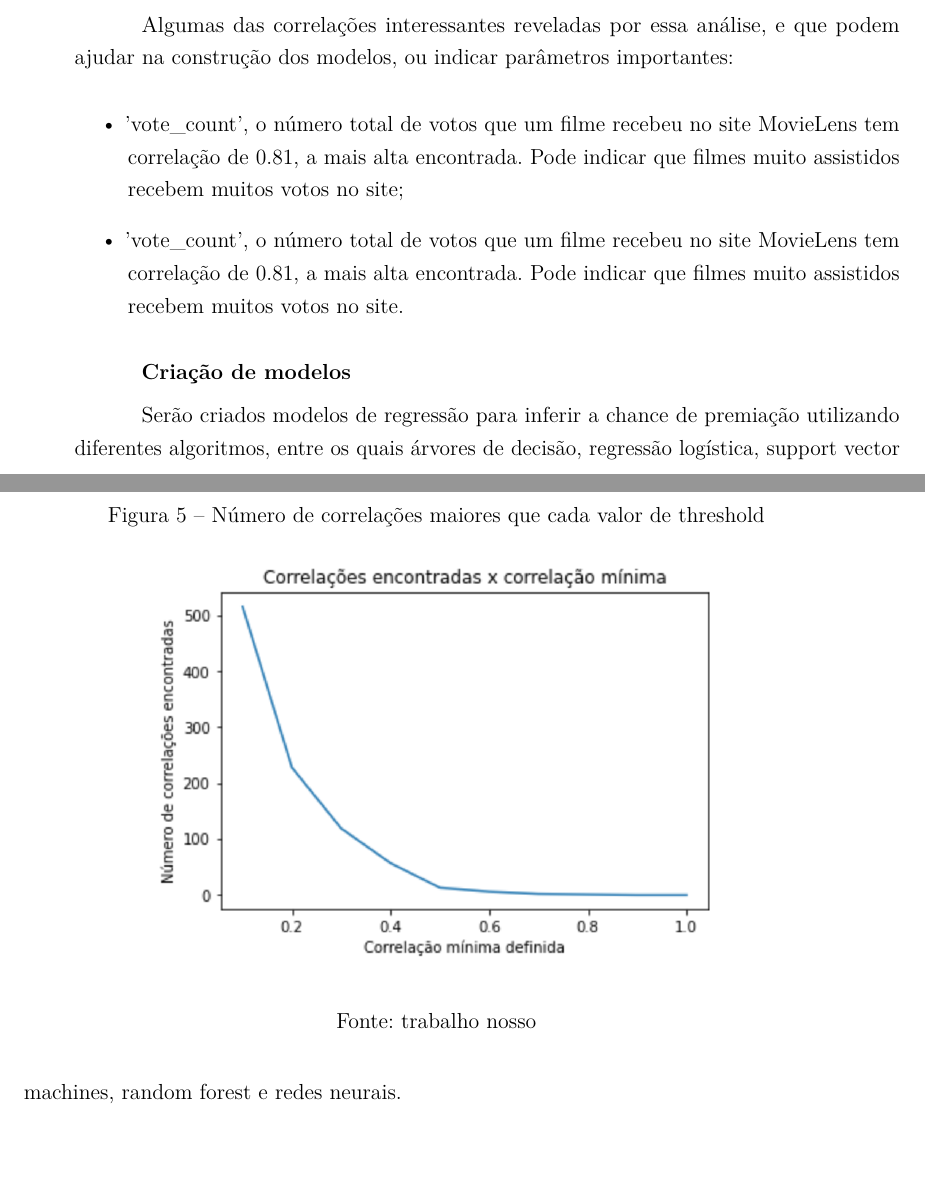
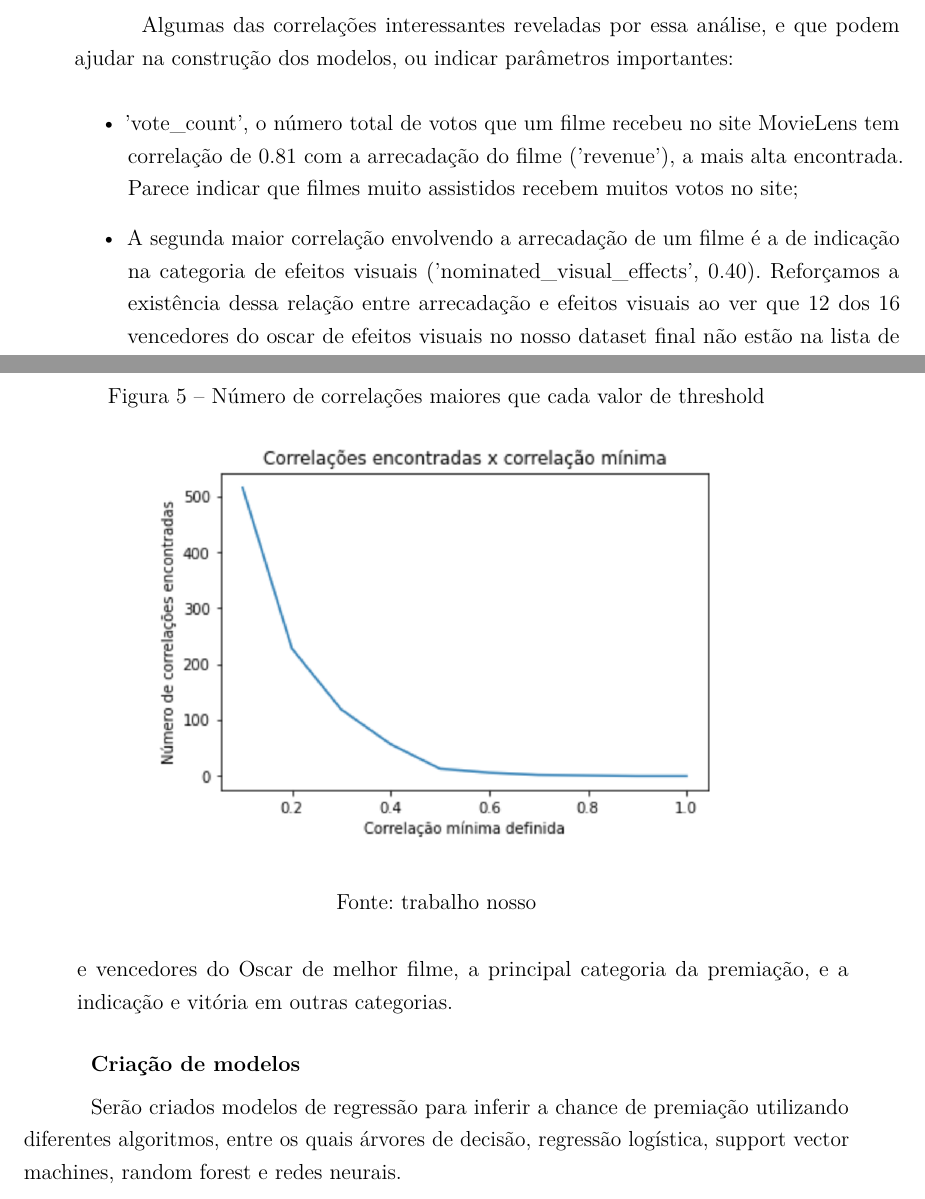
Before and after one commit to martinhohoff/mba_tcc, a LaTeX thesis (TCC.tex, which reads Cap2-Metodologia.tex): two parts of pages 25 and 26 of 32, joined at a grey line, cut so that both start at the same text. Compiled offline with pdfLaTeX.

Commit message:
more chapter 2

```diff
--- a/Cap2-Metodologia.tex
+++ b/Cap2-Metodologia.tex
@@ -201,6 +201,14 @@
             Algumas das correlações interessantes reveladas por essa análise, e que podem ajudar na construção dos modelos, ou indicar parâmetros importantes:
 
             \begin{itemize}
-            \item 'vote\_count', o número total de votos que um filme recebeu no site MovieLens tem correlação de 0.81, a mais alta encontrada. Pode indicar que filmes muito assistidos recebem muitos votos no site;
-            \item 'vote\_count', o número total de votos que um filme recebeu no site MovieLens tem correlação de 0.81, a mais alta encontrada. Pode indicar que filmes muito assistidos recebem muitos votos no site.
+
+            \item 'vote\_count', o número total de votos que um filme recebeu no site MovieLens tem correlação de 0.81 com a arrecadação do filme ('revenue'), a mais alta encontrada. Parece indicar que filmes muito assistidos recebem muitos votos no site;
+
+            \item A segunda maior correlação envolvendo a arrecadação de um filme é a de indicação na categoria de efeitos visuais ('nominated\_visual\_effects', 0.40). Reforçamos a existência dessa relação entre arrecadação e efeitos visuais ao ver que 12 dos 16 vencedores do oscar de efeitos visuais no nosso dataset final não estão na lista de 200 maiores bilheterias da história (ver \citeonline{mojo2021} e figura \ref{vencedores_efeitos});
+
+            \item 9 das 35 correlações envolvem a coluna 'nominated\_best\_picture'. Outras 5 envolvem a coluna 'won\_best\_picture'. Há uma grande relação entre filmes indicados e vencedores do Oscar de melhor filme, a principal categoria da premiação, e a indicação e vitória em outras categorias.
+
             \end{itemize}
+
+            \begin{figure}[htb]
+            	\caption{\label{vencedores_efeitos}Filmes vencedores do Oscar de Efeitos Visuais no dataset analisado}
@@ -207,3 +219,4 @@
+            \end{figure}
 
             \textbf{Criação de modelos}\par
             Serão criados modelos de regressão para inferir a chance de premiação utilizando diferentes algoritmos, entre os quais árvores de decisão, regressão logística, support vector machines, random forest e redes neurais.\newline
```
Also changed, not shown: vencedores_efeitos.png (added), Cap2-Metodologia.tex (4 more changed lines).
